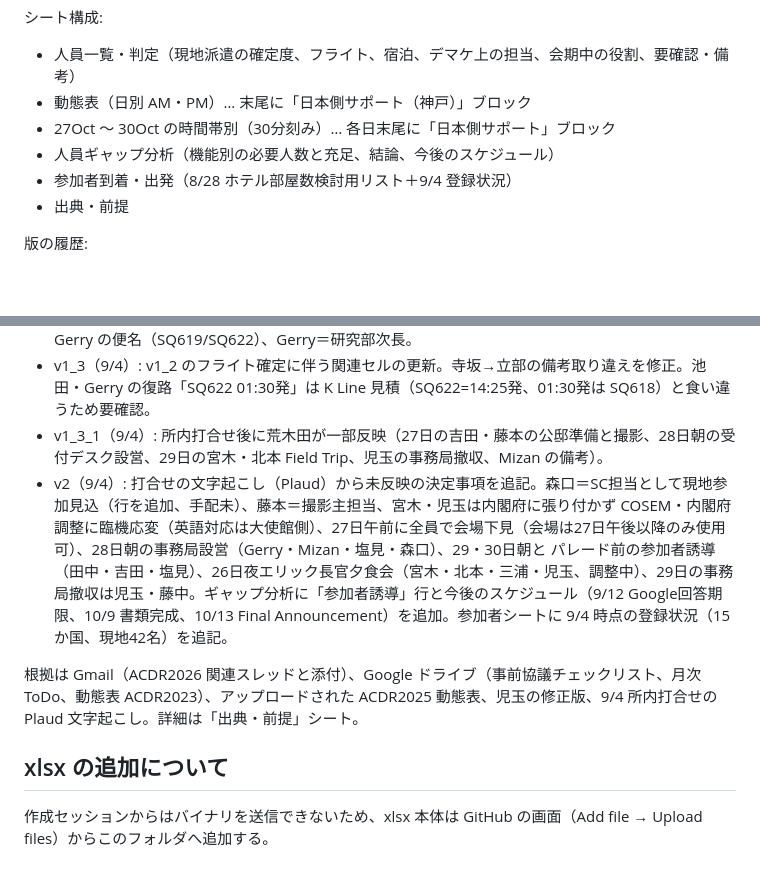
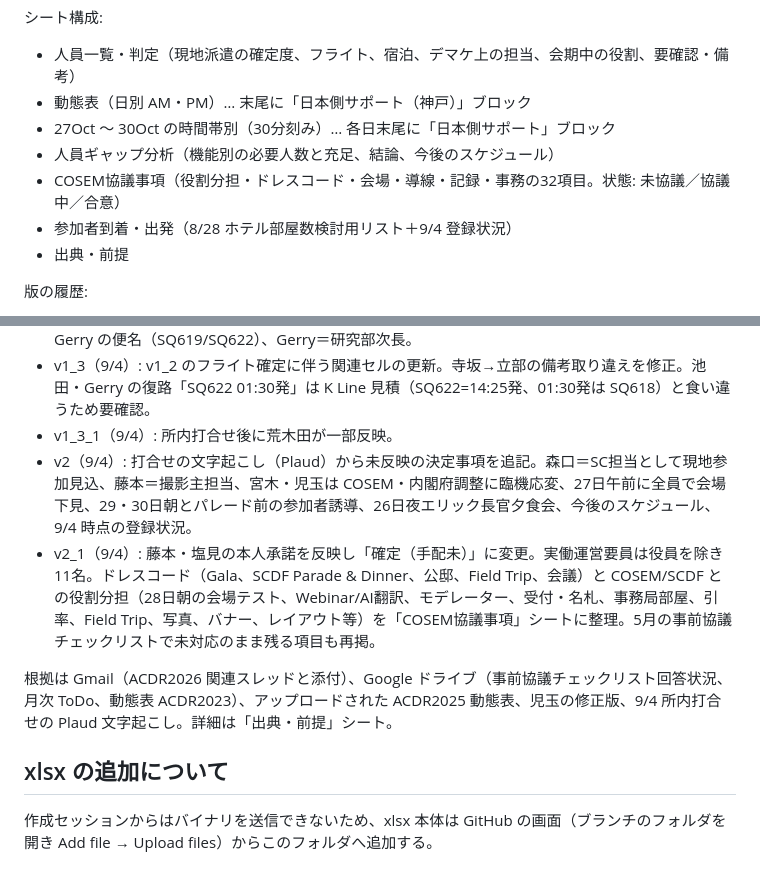
Before and after one commit to kochobi-max/whatsmap, a Markdown page: reports/acdr2026_staff_deployment/README.md, 2 parts joined by grey strips. Drawn GitHub-style; blank space fills up the shorter version.

Commit message:
ACDR2026 動態表: README for v2_1 (Fujimoto/Shiomi confirmed, COSEM negotiation sheet)
Co-Authored-By: Claude Fable 5.1 <noreply@anthropic.com>
Claude-Session: https://claude.ai/code/session_01BHBsW6jxyH2X7L51FtZqxc

```diff
--- a/reports/acdr2026_staff_deployment/README.md
+++ b/reports/acdr2026_staff_deployment/README.md
@@ -8,6 +8,7 @@
 - 動態表（日別 AM・PM）… 末尾に「日本側サポート（神戸）」ブロック
 - 27Oct 〜 30Oct の時間帯別（30分刻み）… 各日末尾に「日本側サポート」ブロック
 - 人員ギャップ分析（機能別の必要人数と充足、結論、今後のスケジュール）
+- COSEM協議事項（役割分担・ドレスコード・会場・導線・記録・事務の32項目。状態: 未協議／協議中／合意）
 - 参加者到着・出発（8/28 ホテル部屋数検討用リスト＋9/4 登録状況）
 - 出典・前提
 
@@ -17,11 +18,12 @@
 - v1（9/4）: 日本側サポート体制を追記。中村（Zoom/AI通訳設定・Q&A確認）、山口（録画・オンライン質疑）を確定として追加、寺坂・伊達を2025年実績に基づくバックアップの仮置きとして記載。10/26・27の荒木田・池田と日本側の接続テストを追記。
 - v1_2（9/4）: 児玉の修正。宮木・児玉のフライト（10/25 NH2178/NH803、10/31 NH802）、池田・Gerry の便名（SQ619/SQ622）、Gerry＝研究部次長。
 - v1_3（9/4）: v1_2 のフライト確定に伴う関連セルの更新。寺坂→立部の備考取り違えを修正。池田・Gerry の復路「SQ622 01:30発」は K Line 見積（SQ622=14:25発、01:30発は SQ618）と食い違うため要確認。
-- v1_3_1（9/4）: 所内打合せ後に荒木田が一部反映（27日の吉田・藤本の公邸準備と撮影、28日朝の受付デスク設営、29日の宮木・北本 Field Trip、児玉の事務局撤収、Mizan の備考）。
-- v2（9/4）: 打合せの文字起こし（Plaud）から未反映の決定事項を追記。森口＝SC担当として現地参加見込（行を追加、手配未）、藤本＝撮影主担当、宮木・児玉は内閣府に張り付かず COSEM・内閣府調整に臨機応変（英語対応は大使館側）、27日午前に全員で会場下見（会場は27日午後以降のみ使用可）、28日朝の事務局設営（Gerry・Mizan・塩見・森口）、29・30日朝と パレード前の参加者誘導（田中・吉田・塩見）、26日夜エリック長官夕食会（宮木・北本・三浦・児玉、調整中）、29日の事務局撤収は児玉・藤中。ギャップ分析に「参加者誘導」行と今後のスケジュール（9/12 Google回答期限、10/9 書類完成、10/13 Final Announcement）を追加。参加者シートに 9/4 時点の登録状況（15か国、現地42名）を追記。
+- v1_3_1（9/4）: 所内打合せ後に荒木田が一部反映。
+- v2（9/4）: 打合せの文字起こし（Plaud）から未反映の決定事項を追記。森口＝SC担当として現地参加見込、藤本＝撮影主担当、宮木・児玉は COSEM・内閣府調整に臨機応変、27日午前に全員で会場下見、29・30日朝とパレード前の参加者誘導、26日夜エリック長官夕食会、今後のスケジュール、9/4 時点の登録状況。
+- v2_1（9/4）: 藤本・塩見の本人承諾を反映し「確定（手配未）」に変更。実働運営要員は役員を除き11名。ドレスコード（Gala、SCDF Parade & Dinner、公邸、Field Trip、会議）と COSEM/SCDF との役割分担（28日朝の会場テスト、Webinar/AI翻訳、モデレーター、受付・名札、事務局部屋、引率、Field Trip、写真、バナー、レイアウト等）を「COSEM協議事項」シートに整理。5月の事前協議チェックリストで未対応のまま残る項目も再掲。
 
-根拠は Gmail（ACDR2026 関連スレッドと添付）、Google ドライブ（事前協議チェックリスト、月次 ToDo、動態表 ACDR2023）、アップロードされた ACDR2025 動態表、児玉の修正版、9/4 所内打合せの Plaud 文字起こし。詳細は「出典・前提」シート。
+根拠は Gmail（ACDR2026 関連スレッドと添付）、Google ドライブ（事前協議チェックリスト回答状況、月次 ToDo、動態表 ACDR2023）、アップロードされた ACDR2025 動態表、児玉の修正版、9/4 所内打合せの Plaud 文字起こし。詳細は「出典・前提」シート。
 
 ## xlsx の追加について
 
-作成セッションからはバイナリを送信できないため、xlsx 本体は GitHub の画面（Add file → Upload files）からこのフォルダへ追加する。
+作成セッションからはバイナリを送信できないため、xlsx 本体は GitHub の画面（ブランチのフォルダを開き Add file → Upload files）からこのフォルダへ追加する。
```
Also changed, not shown: other parts of reports/acdr2026_staff_deployment/README.md (+1 -1 lines).
